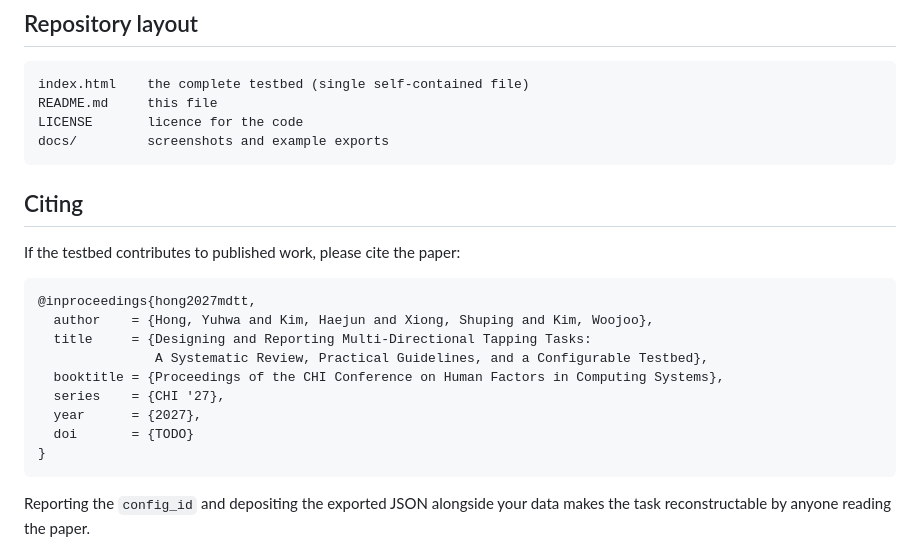
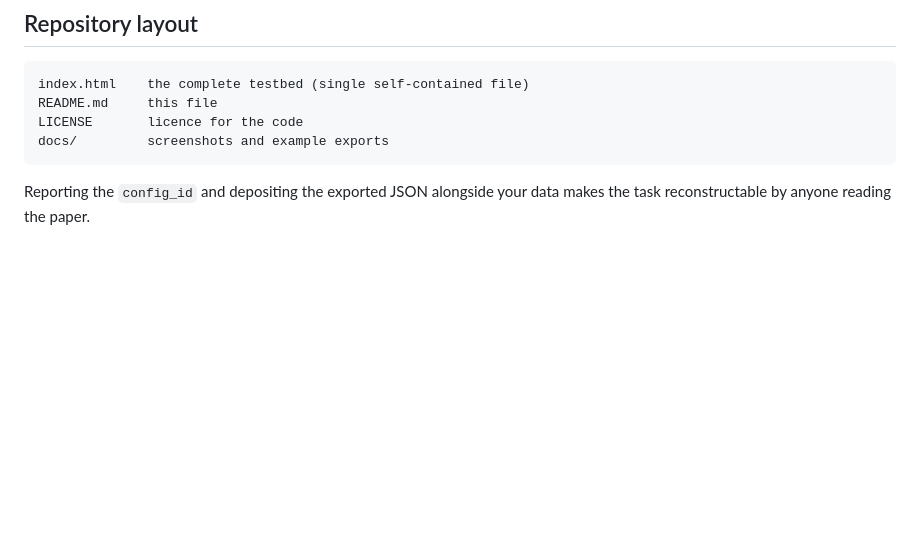
Before and after one commit to YuhwaH/MDTT_testbed, a Markdown page: README.md, the part around the change. GitHub-like rendering; blank space fills up the shorter version.

````diff
--- a/README.md
+++ b/README.md
@@ -105,22 +105,6 @@ LICENSE       licence for the code
 docs/         screenshots and example exports
 ```
 
-## Citing
-
-If the testbed contributes to published work, please cite the paper:
-
-```bibtex
-@inproceedings{hong2027mdtt,
-  author    = {Hong, Yuhwa and Kim, Haejun and Xiong, Shuping and Kim, Woojoo},
-  title     = {Designing and Reporting Multi-Directional Tapping Tasks:
-               A Systematic Review, Practical Guidelines, and a Configurable Testbed},
-  booktitle = {Proceedings of the CHI Conference on Human Factors in Computing Systems},
-  series    = {CHI '27},
-  year      = {2027},
-  doi       = {TODO}
-}
-```
-
 Reporting the `config_id` and depositing the exported JSON alongside your data makes the task reconstructable by anyone reading the paper.
 
 ## Contributing
````
